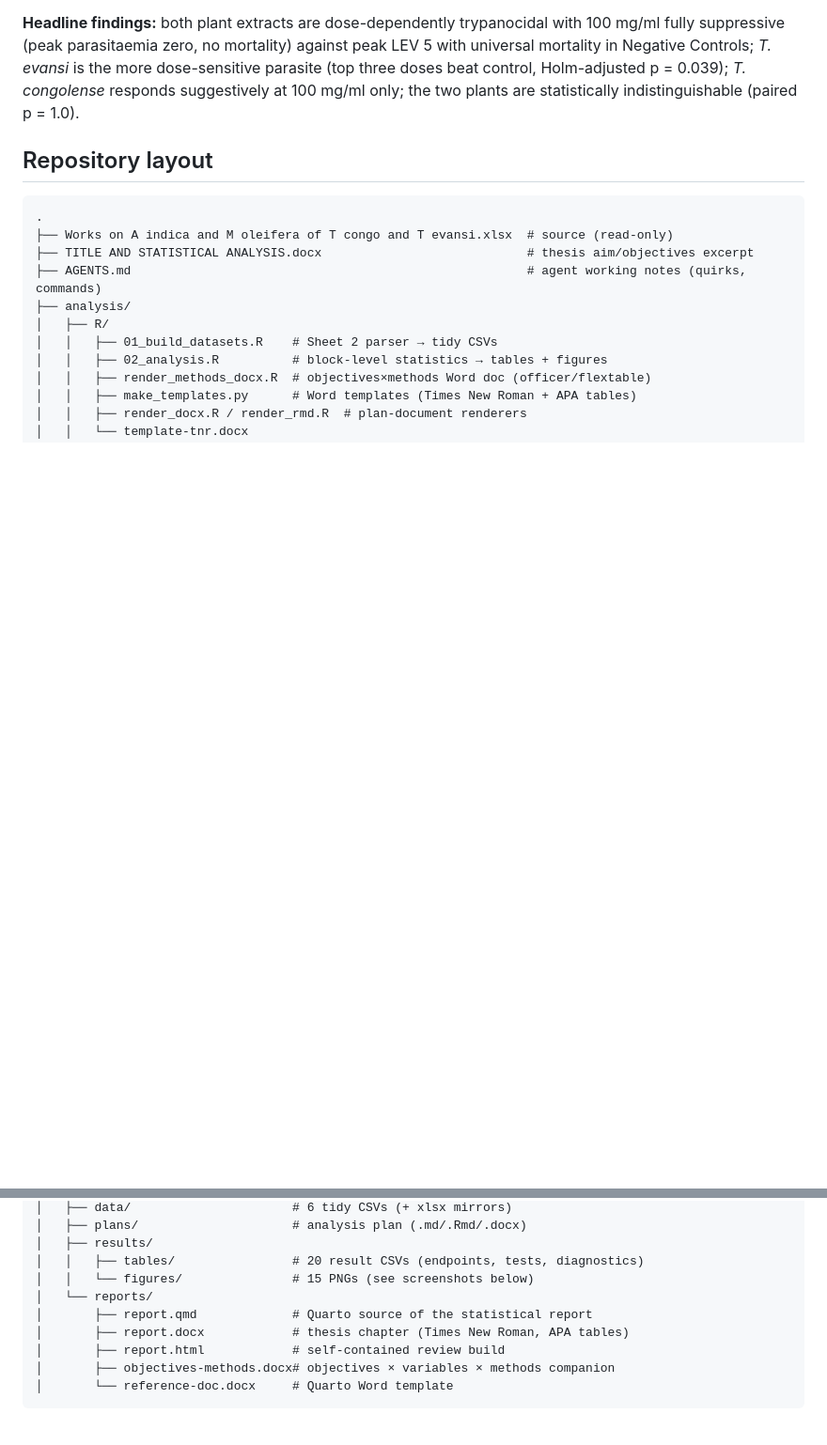
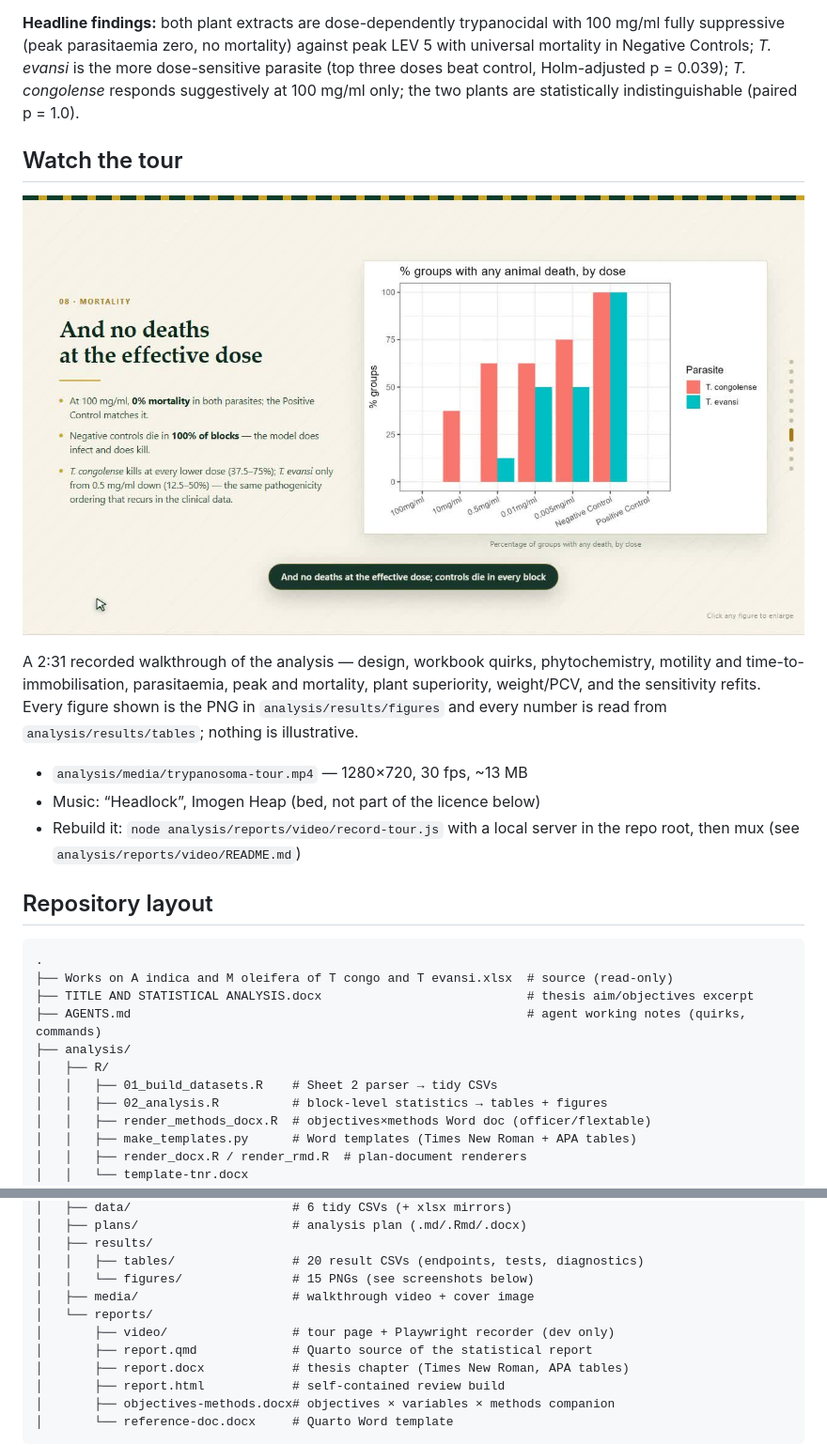
Before and after one commit to batestguy/comparative-anti-trypanosomal-activity-azadirachta-indica-moringa-oleifera, a Markdown page: README.md, 2 parts joined by grey strips. Shown at 94% size. GitHub-like rendering; pictures changed too: analysis/media/trypanosoma-tour-cover.jpg (added); blank space fills up the shorter version.

```diff
--- a/README.md
+++ b/README.md
@@ -10,6 +10,21 @@ mortality) against peak LEV 5 with universal mortality in Negative Controls;
 *T. evansi* is the more dose-sensitive parasite (top three doses beat control,
 Holm-adjusted p = 0.039); *T. congolense* responds suggestively at 100 mg/ml
 only; the two plants are statistically indistinguishable (paired p = 1.0).
+
+## Watch the tour
+
+[![Walkthrough cover — mortality by dose](analysis/media/trypanosoma-tour-cover.jpg)](analysis/media/trypanosoma-tour.mp4)
+
+A 2:31 recorded walkthrough of the analysis — design, workbook quirks,
+phytochemistry, motility and time-to-immobilisation, parasitaemia, peak and
+mortality, plant superiority, weight/PCV, and the sensitivity refits. Every
+figure shown is the PNG in `analysis/results/figures` and every number is read
+from `analysis/results/tables`; nothing is illustrative.
+
+- `analysis/media/trypanosoma-tour.mp4` — 1280×720, 30 fps, ~13 MB
+- Music: “Headlock”, Imogen Heap (bed, not part of the licence below)
+- Rebuild it: `node analysis/reports/video/record-tour.js` with a local server
+  in the repo root, then mux (see `analysis/reports/video/README.md`)
 
 ## Repository layout
 
@@ -31,7 +46,9 @@ only; the two plants are statistically indistinguishable (paired p = 1.0).
 │   ├── results/
 │   │   ├── tables/                # 20 result CSVs (endpoints, tests, diagnostics)
 │   │   └── figures/               # 15 PNGs (see screenshots below)
+│   ├── media/                     # walkthrough video + cover image
 │   └── reports/
+│       ├── video/                 # tour page + Playwright recorder (dev only)
 │       ├── report.qmd             # Quarto source of the statistical report
 │       ├── report.docx            # thesis chapter (Times New Roman, APA tables)
 │       ├── report.html            # self-contained review build
```
Also changed, not shown: 6 other files.
